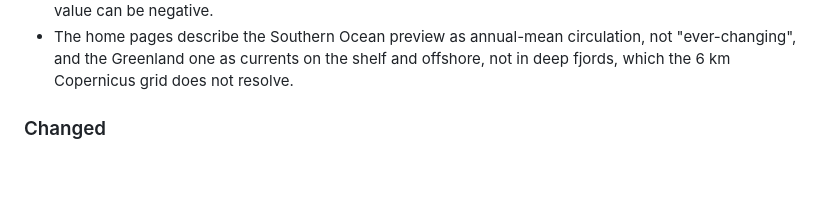
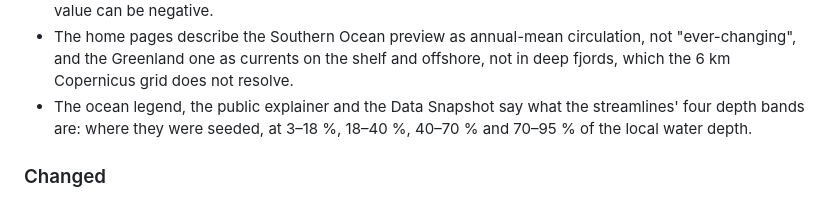
Before and after one commit to yuwang115/3d-ice, a Markdown page: CHANGELOG.md, the part around the change. Drawn GitHub-style; blank space fills up the shorter version.

Commit message:
docs(changelog): note the ocean depth-band wording
Co-Authored-By: Claude Opus 5.5 <noreply@anthropic.com>

```diff
--- a/CHANGELOG.md
+++ b/CHANGELOG.md
@@ -78,6 +78,9 @@ Corrections from a pre-announcement audit of 0.3.0.
 - The home pages describe the Southern Ocean preview as annual-mean circulation, not
   "ever-changing", and the Greenland one as currents on the shelf and offshore, not in deep
   fjords, which the 6 km Copernicus grid does not resolve.
+- The ocean legend, the public explainer and the Data Snapshot say what the streamlines'
+  four depth bands are: where they were seeded, at 3–18 %, 18–40 %, 40–70 % and 70–95 % of
+  the local water depth.
 
 ### Changed
 
```
